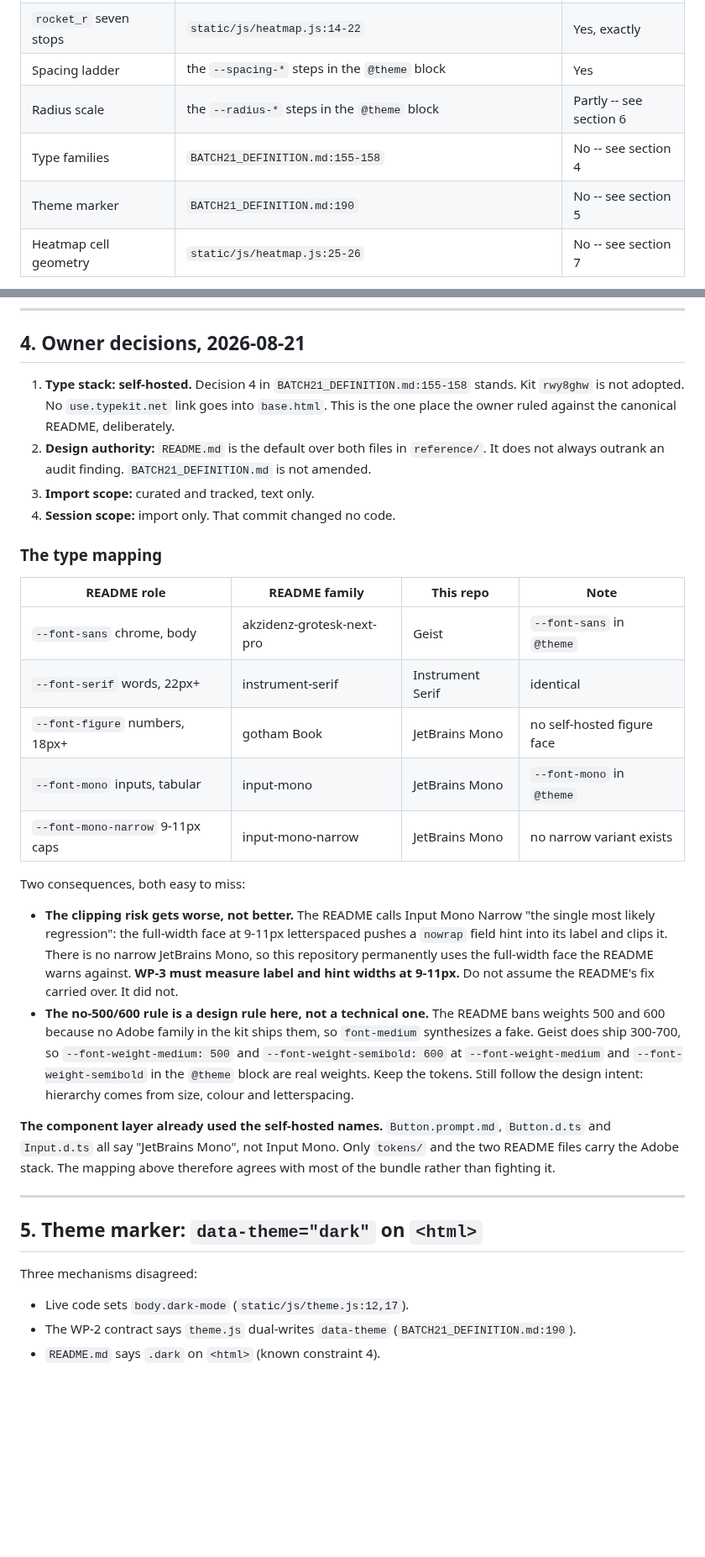
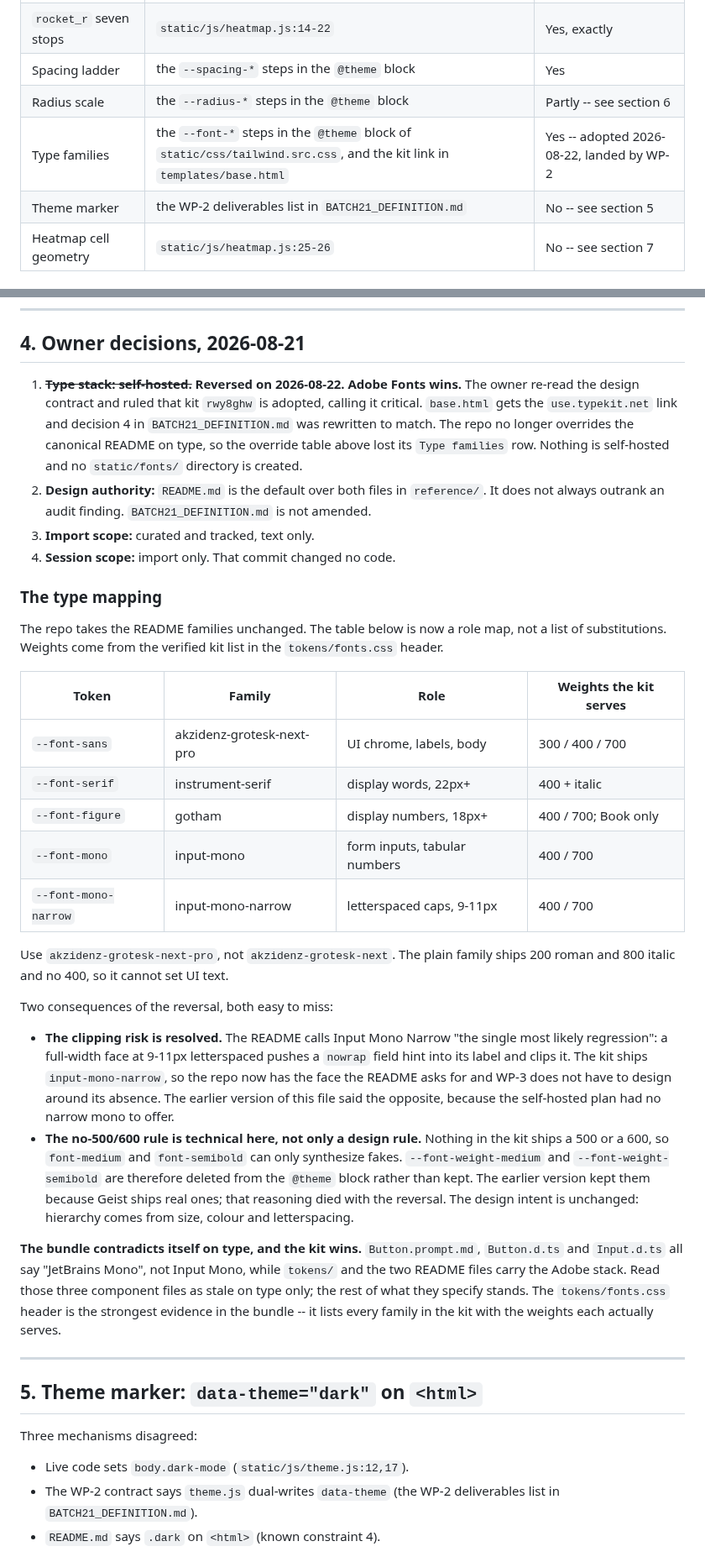
Before and after one commit to pterw/ScrobbleScope, a Markdown page: docs/design/RECONCILIATION.md, 2 parts joined by grey strips. Shown at 84% size. Rendered like a GitHub page; blank space fills up the shorter version.

Commit message:
docs(design): adopt the Adobe Fonts type stack
The owner reversed the self-hosted woff2 ruling on 2026-08-22 and
adopted Adobe Fonts kit rwy8ghw. Record it before any code depends on
it.

Decision 4 now names the five kit families and the 300/400/700 scale.
The frontend gate's font check is inverted: it must assert the faces
load, not that the stylesheet was requested. A domain-locked kit serves
a stylesheet that loads nothing, so the weaker check would pass while
every page fell back silently.

RECONCILIATION drops its Type families override row, because the repo
no longer overrides the README on type. The mono-narrow warning is
withdrawn -- the kit ships input-mono-narrow, so the clipping risk WP-3
was told to measure does not arise.

The definition's WP-1 type description carried the old families too.
The plan named three sites; this was a fourth.

Repoint the citations the edit shifted. RECONCILIATION cited the
definition by line in four places and FINDINGS in one. All now name the
section instead of a number.

```diff
--- a/docs/design/RECONCILIATION.md
+++ b/docs/design/RECONCILIATION.md
@@ -97,8 +96,8 @@ here disagrees with the owner, the owner wins.
 | `rocket_r` seven stops | `static/js/heatmap.js:14-22` | Yes, exactly |
 | Spacing ladder | the `--spacing-*` steps in the `@theme` block | Yes |
 | Radius scale | the `--radius-*` steps in the `@theme` block | Partly -- see section 6 |
-| Type families | `BATCH21_DEFINITION.md:155-158` | No -- see section 4 |
-| Theme marker | `BATCH21_DEFINITION.md:190` | No -- see section 5 |
+| Type families | the `--font-*` steps in the `@theme` block of `static/css/tailwind.src.css`, and the kit link in `templates/base.html` | Yes -- adopted 2026-08-22, landed by WP-2 |
+| Theme marker | the WP-2 deliverables list in `BATCH21_DEFINITION.md` | No -- see section 5 |
 | Heatmap cell geometry | `static/js/heatmap.js:25-26` | No -- see section 7 |
 
 **The colour agreement covers the anchors only.** An earlier version of this
@@ -130,10 +129,13 @@ before asserting parity for any token.**
 
 ## 4. Owner decisions, 2026-08-21
 
-1. **Type stack: self-hosted.** Decision 4 in `BATCH21_DEFINITION.md:155-158`
-   stands. Kit `rwy8ghw` is not adopted. No `use.typekit.net` link goes into
-   `base.html`. This is the one place the owner ruled against the canonical
-   README, deliberately.
+1. ~~**Type stack: self-hosted.**~~ **Reversed on 2026-08-22. Adobe Fonts
+   wins.** The owner re-read the design contract and ruled that kit
+   `rwy8ghw` is adopted, calling it critical. `base.html` gets the
+   `use.typekit.net` link and decision 4 in `BATCH21_DEFINITION.md` was
+   rewritten to match. The repo no longer overrides the canonical README
+   on type, so the override table above lost its `Type families` row.
+   Nothing is self-hosted and no `static/fonts/` directory is created.
 2. **Design authority:** `README.md` is the default over both files in
    `reference/`. It does not always outrank an audit finding.
    `BATCH21_DEFINITION.md` is not amended.
@@ -142,34 +144,44 @@ before asserting parity for any token.**
 
 ### The type mapping
 
-| README role | README family | This repo | Note |
+The repo takes the README families unchanged. The table below is now a
+role map, not a list of substitutions. Weights come from the verified kit
+list in the `tokens/fonts.css` header.
+
+| Token | Family | Role | Weights the kit serves |
 | --- | --- | --- | --- |
-| `--font-sans` chrome, body | akzidenz-grotesk-next-pro | Geist | `--font-sans` in `@theme` |
-| `--font-serif` words, 22px+ | instrument-serif | Instrument Serif | identical |
-| `--font-figure` numbers, 18px+ | gotham Book | JetBrains Mono | no self-hosted figure face |
-| `--font-mono` inputs, tabular | input-mono | JetBrains Mono | `--font-mono` in `@theme` |
-| `--font-mono-narrow` 9-11px caps | input-mono-narrow | JetBrains Mono | no narrow variant exists |
+| `--font-sans` | akzidenz-grotesk-next-pro | UI chrome, labels, body | 300 / 400 / 700 |
+| `--font-serif` | instrument-serif | display words, 22px+ | 400 + italic |
+| `--font-figure` | gotham | display numbers, 18px+ | 400 / 700; Book only |
+| `--font-mono` | input-mono | form inputs, tabular numbers | 400 / 700 |
+| `--font-mono-narrow` | input-mono-narrow | letterspaced caps, 9-11px | 400 / 700 |
 
-Two consequences, both easy to miss:
+Use `akzidenz-grotesk-next-pro`, not `akzidenz-grotesk-next`. The plain
+family ships 200 roman and 800 italic and no 400, so it cannot set UI text.
 
-- **The clipping risk gets worse, not better.** The README calls Input Mono
-  Narrow "the single most likely regression": the full-width face at 9-11px
-  letterspaced pushes a `nowrap` field hint into its label and clips it. There
-  is no narrow JetBrains Mono, so this repository permanently uses the
-  full-width face the README warns against. **WP-3 must measure label and hint
-  widths at 9-11px.** Do not assume the README's fix carried over. It did not.
-- **The no-500/600 rule is a design rule here, not a technical one.** The
-  README bans weights 500 and 600 because no Adobe family in the kit ships
-  them, so `font-medium` synthesizes a fake. Geist does ship 300-700, so
-  `--font-weight-medium: 500` and `--font-weight-semibold: 600` at
-  `--font-weight-medium` and `--font-weight-semibold` in the `@theme` block are
-real weights. Keep the tokens. Still follow the
-  design intent: hierarchy comes from size, colour and letterspacing.
+Two consequences of the reversal, both easy to miss:
 
-**The component layer already used the self-hosted names.** `Button.prompt.md`,
-`Button.d.ts` and `Input.d.ts` all say "JetBrains Mono", not Input Mono. Only
-`tokens/` and the two README files carry the Adobe stack. The mapping above
-therefore agrees with most of the bundle rather than fighting it.
+- **The clipping risk is resolved.** The README calls Input Mono Narrow "the
+  single most likely regression": a full-width face at 9-11px letterspaced
+  pushes a `nowrap` field hint into its label and clips it. The kit ships
+  `input-mono-narrow`, so the repo now has the face the README asks for and
+  WP-3 does not have to design around its absence. The earlier version of
+  this file said the opposite, because the self-hosted plan had no narrow
+  mono to offer.
+- **The no-500/600 rule is technical here, not only a design rule.** Nothing
+  in the kit ships a 500 or a 600, so `font-medium` and `font-semibold` can
+  only synthesize fakes. `--font-weight-medium` and `--font-weight-semibold`
+  are therefore deleted from the `@theme` block rather than kept. The earlier
+  version kept them because Geist ships real ones; that reasoning died with
+  the reversal. The design intent is unchanged: hierarchy comes from size,
+  colour and letterspacing.
+
+**The bundle contradicts itself on type, and the kit wins.** `Button.prompt.md`,
+`Button.d.ts` and `Input.d.ts` all say "JetBrains Mono", not Input Mono, while
+`tokens/` and the two README files carry the Adobe stack. Read those three
+component files as stale on type only; the rest of what they specify stands.
+The `tokens/fonts.css` header is the strongest evidence in the bundle -- it
+lists every family in the kit with the weights each actually serves.
 
 ---
 
@@ -178,8 +190,8 @@ therefore agrees with most of the bundle rather than fighting it.
 Three mechanisms disagreed:
 
 - Live code sets `body.dark-mode` (`static/js/theme.js:12,17`).
-- The WP-2 contract says `theme.js` dual-writes `data-theme`
-  (`BATCH21_DEFINITION.md:190`).
+- The WP-2 contract says `theme.js` dual-writes `data-theme` (the WP-2
+  deliverables list in `BATCH21_DEFINITION.md`).
 - `README.md` says `.dark` on `<html>` (known constraint 4).
 
 **`data-theme="dark"` on `<html>` satisfies all three.** daisyUI keys on
```
Also changed, not shown: other parts of docs/design/RECONCILIATION.md (+1 -2 lines), BATCH21_DEFINITION.md (+19 -8 lines), FINDINGS.md (+2 -1 lines).
